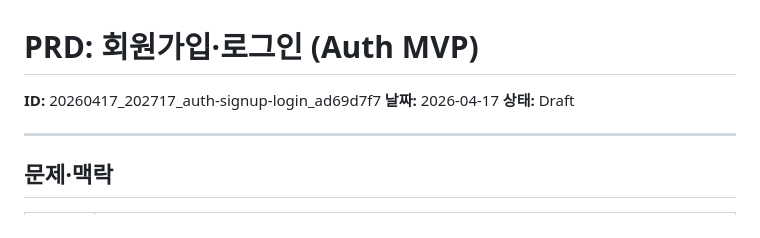
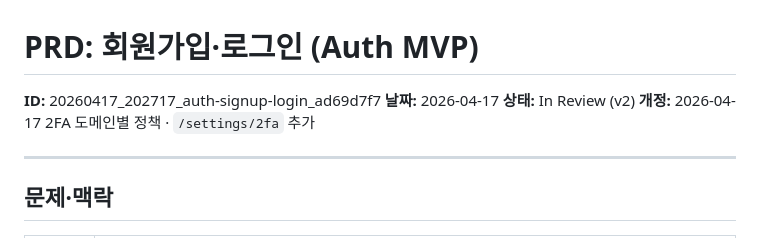
Before and after one commit to ryan-papa/naver-cafe-monitor, a Markdown page: docs/prd/20260417_202717_auth-signup-login_ad69d7f7.md, the part around one of its changes. Rendered like a GitHub page.

```diff
--- a/docs/prd/20260417_202717_auth-signup-login_ad69d7f7.md
+++ b/docs/prd/20260417_202717_auth-signup-login_ad69d7f7.md
@@ -2,7 +2,8 @@
 
 **ID:** 20260417_202717_auth-signup-login_ad69d7f7
 **날짜:** 2026-04-17
-**상태:** Draft
+**상태:** In Review (v2)
+**개정:** 2026-04-17 2FA 도메인별 정책 · `/settings/2fa` 추가
 
 ---
 
```
Also changed, not shown: other parts of docs/prd/20260417_202717_auth-signup-login_ad69d7f7.md (+65 -5 lines), docs/tasks-auth.md (+14 -0 lines).
